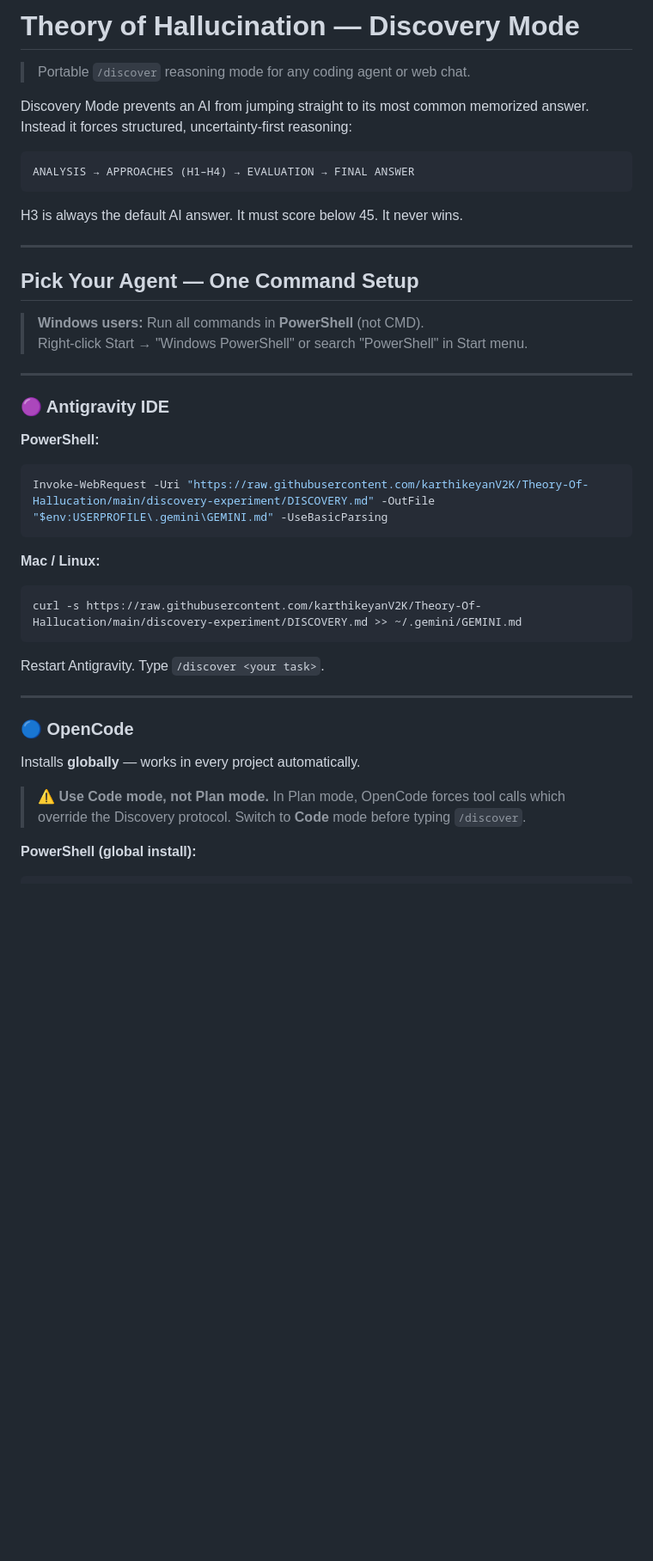
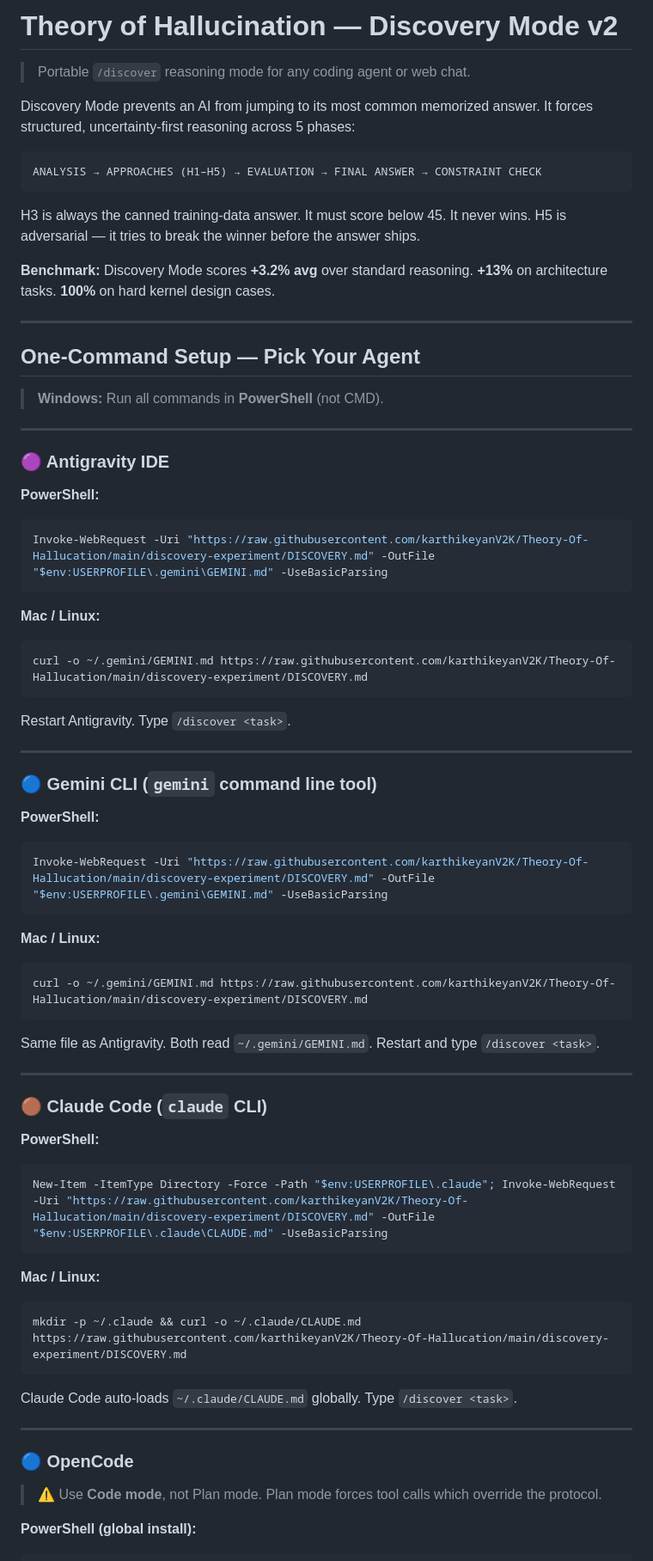
Before and after one commit to karthikeyanV2K/Discovery-Mode, a Markdown page: README.md, the part around one of its changes. Shown at 86% size. Rendered like a GitHub page; blank space fills up the shorter version.

````diff
--- a/README.md
+++ b/README.md
@@ -1,21 +1,23 @@
-# Theory of Hallucination — Discovery Mode
+# Theory of Hallucination — Discovery Mode v2
 
 > Portable `/discover` reasoning mode for any coding agent or web chat.
 
-Discovery Mode prevents an AI from jumping straight to its most common memorized answer. Instead it forces structured, uncertainty-first reasoning:
+Discovery Mode prevents an AI from jumping to its most common memorized answer. It forces structured, uncertainty-first reasoning across 5 phases:
 
 ```
-ANALYSIS → APPROACHES (H1–H4) → EVALUATION → FINAL ANSWER
+ANALYSIS → APPROACHES (H1–H5) → EVALUATION → FINAL ANSWER → CONSTRAINT CHECK
 ```
 
-H3 is always the default AI answer. It must score below 45. It never wins.
+H3 is always the canned training-data answer. It must score below 45. It never wins.
+H5 is adversarial — it tries to break the winner before the answer ships.
+
+**Benchmark:** Discovery Mode scores **+3.2% avg** over standard reasoning. **+13%** on architecture tasks. **100%** on hard kernel design cases.
 
 ---
 
-## Pick Your Agent — One Command Setup
+## One-Command Setup — Pick Your Agent
 
-> **Windows users:** Run all commands in **PowerShell** (not CMD).
-> Right-click Start → "Windows PowerShell" or search "PowerShell" in Start menu.
+> **Windows:** Run all commands in **PowerShell** (not CMD).
 
 ---
 
@@ -25,21 +27,45 @@ H3 is always the default AI answer. It must score below 45. It never wins.
 ```powershell
 Invoke-WebRequest -Uri "https://raw.githubusercontent.com/karthikeyanV2K/Theory-Of-Hallucation/main/discovery-experiment/DISCOVERY.md" -OutFile "$env:USERPROFILE\.gemini\GEMINI.md" -UseBasicParsing
 ```
-
 **Mac / Linux:**
 ```bash
-curl -s https://raw.githubusercontent.com/karthikeyanV2K/Theory-Of-Hallucation/main/discovery-experiment/DISCOVERY.md >> ~/.gemini/GEMINI.md
+curl -o ~/.gemini/GEMINI.md https://raw.githubusercontent.com/karthikeyanV2K/Theory-Of-Hallucation/main/discovery-experiment/DISCOVERY.md
 ```
+Restart Antigravity. Type `/discover <task>`.
 
-Restart Antigravity. Type `/discover <your task>`.
+---
+
+### 🔵 Gemini CLI (`gemini` command line tool)
+
+**PowerShell:**
+```powershell
+Invoke-WebRequest -Uri "https://raw.githubusercontent.com/karthikeyanV2K/Theory-Of-Hallucation/main/discovery-experiment/DISCOVERY.md" -OutFile "$env:USERPROFILE\.gemini\GEMINI.md" -UseBasicParsing
+```
+**Mac / Linux:**
+```bash
+curl -o ~/.gemini/GEMINI.md https://raw.githubusercontent.com/karthikeyanV2K/Theory-Of-Hallucation/main/discovery-experiment/DISCOVERY.md
+```
+Same file as Antigravity. Both read `~/.gemini/GEMINI.md`. Restart and type `/discover <task>`.
+
+---
+
+### 🟤 Claude Code (`claude` CLI)
+
+**PowerShell:**
+```powershell
+New-Item -ItemType Directory -Force -Path "$env:USERPROFILE\.claude"; Invoke-WebRequest -Uri "https://raw.githubusercontent.com/karthikeyanV2K/Theory-Of-Hallucation/main/discovery-experiment/DISCOVERY.md" -OutFile "$env:USERPROFILE\.claude\CLAUDE.md" -UseBasicParsing
+```
+**Mac / Linux:**
+```bash
+mkdir -p ~/.claude && curl -o ~/.claude/CLAUDE.md https://raw.githubusercontent.com/karthikeyanV2K/Theory-Of-Hallucation/main/discovery-experiment/DISCOVERY.md
+```
+Claude Code auto-loads `~/.claude/CLAUDE.md` globally. Type `/discover <task>`.
 
 ---
 
 ### 🔵 OpenCode
 
-Installs **globally** — works in every project automatically.
-
-> ⚠️ **Use Code mode, not Plan mode.** In Plan mode, OpenCode forces tool calls which override the Discovery protocol. Switch to **Code** mode before typing `/discover`.
+> ⚠️ Use **Code mode**, not Plan mode. Plan mode forces tool calls which override the protocol.
 
 **PowerShell (global install):**
 ```powershell
````
Also changed, not shown: other parts of README.md (+102 -50 lines).
